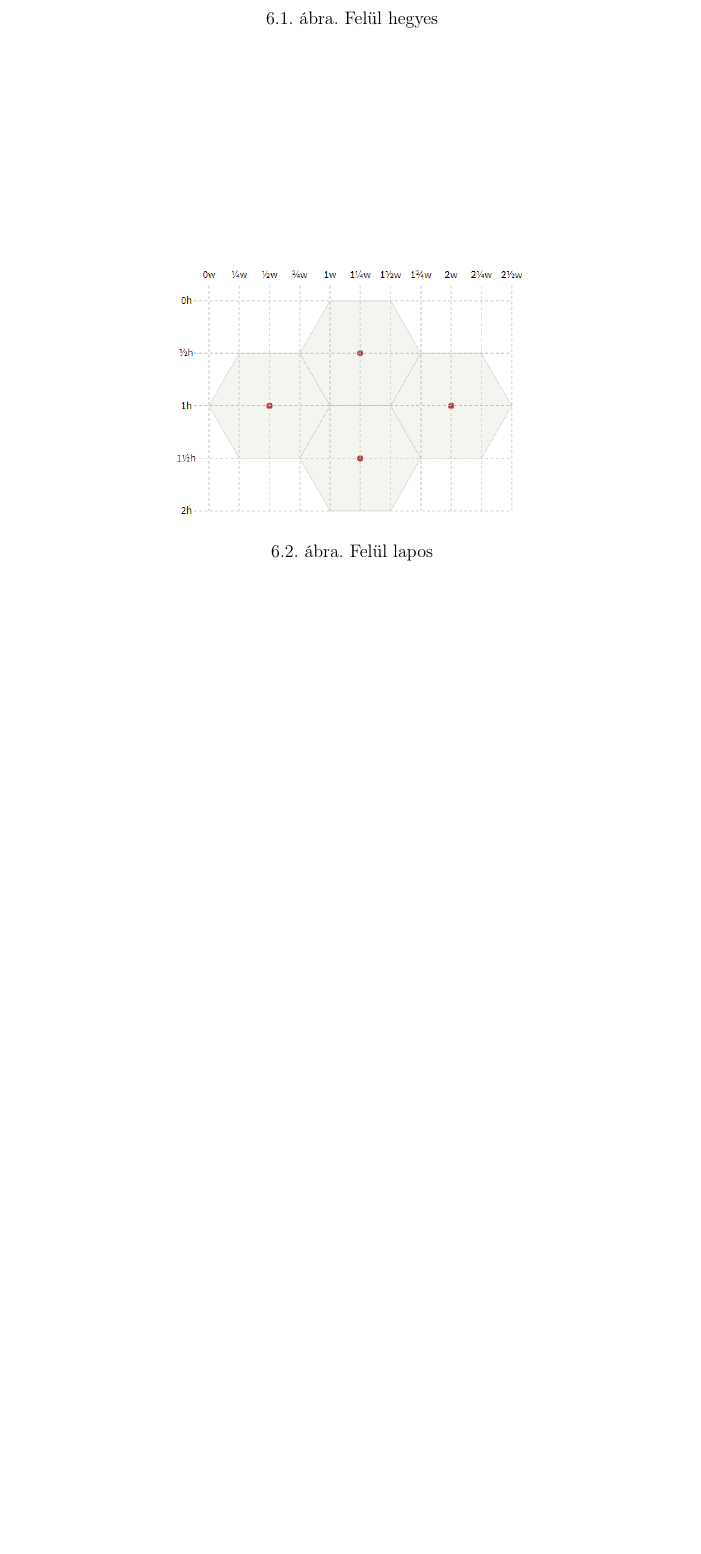
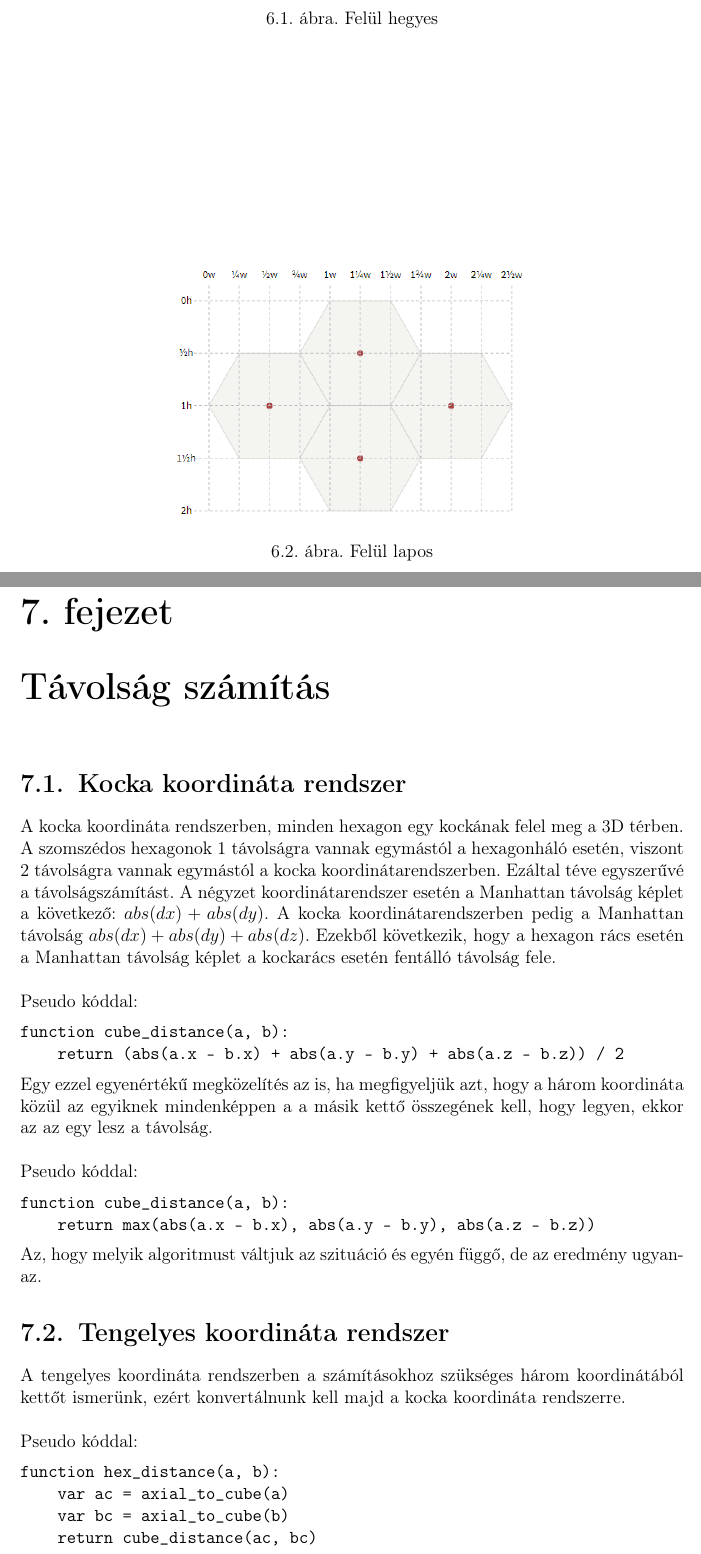
Before and after one commit to piller-imre/Szakdolgozat, a LaTeX document (dolgozat/dolgozat.tex, which reads dolgozat/fejezetek/tavolsag_szamitas.tex): part of page 19 of 20 before the commit and two parts of pages 19 and 20 of 22 after it, the two joined at a grey line, cut so that both start at the same text, the shorter picture padded with empty space. Compiled offline with pdfLaTeX.

Commit message:
new chapter

```diff
--- /dev/null
+++ b/dolgozat/fejezetek/tavolsag_szamitas.tex
@@ -0,0 +1,37 @@
+\chapter{Távolság számítás}
+
+\section{Kocka koordináta rendszer}
+
+A kocka koordináta rendszerben, minden hexagon egy kockának felel meg a 3D térben. A szomszédos hexagonok 1 távolságra vannak egymástól a hexagonháló esetén, viszont 2 távolságra vannak egymástól a kocka koordinátarendszerben. Ezáltal téve egyszerűvé a távolságszámítást. A négyzet koordinátarendszer esetén a Manhattan távolság képlet a következő: $abs(dx) + abs(dy)$. A kocka koordinátarendszerben pedig a Manhattan távolság $abs(dx) + abs(dy) + abs(dz)$. Ezekből következik, hogy a hexagon rács esetén a Manhattan távolság képlet a kockarács esetén fentálló távolság fele.
+\newline
+\newline Pseudo kóddal:
+\begin{verbatim}
+function cube_distance(a, b):
+    return (abs(a.x - b.x) + abs(a.y - b.y) + abs(a.z - b.z)) / 2
+\end{verbatim}
+
+\noindent Egy ezzel egyenértékű megközelítés az is, ha megfigyeljük azt, hogy a három koordináta közül az egyiknek mindenképpen a a másik kettő összegének kell, hogy legyen, ekkor az az egy lesz a távolság.
+\newline
+\newline Pseudo kóddal:
+\begin{verbatim}
+function cube_distance(a, b):
+    return max(abs(a.x - b.x), abs(a.y - b.y), abs(a.z - b.z))
+\end{verbatim}
+
+\noindent Az, hogy melyik algoritmust váltjuk az szituáció és egyén függő, de az eredmény ugyanaz.
+
+\section{Tengelyes koordináta rendszer}
+
+A tengelyes koordináta rendszerben a számításokhoz szükséges három koordinátából kettőt ismerünk, ezért konvertálnunk kell majd a kocka koordináta rendszerre.
+\newline
+\newline Pseudo kóddal:
+\begin{verbatim}
+function hex_distance(a, b):
+    var ac = axial_to_cube(a)
+    var bc = axial_to_cube(b)
+    return cube_distance(ac, bc)
+\end{verbatim}
+
+\noindent Egy másik módszer arra az esetre, ha egy függvényben szeretnénk megoldani:
+\begin{verbatim}
+function hex_distance(a, b):
@@ -0,0 +54,2 @@
+    return cube_distance(ac, bc)
+\end{verbatim}
```
Also changed, not shown: dolgozat/dolgozat.tex (+1 -0 lines), dolgozat/fejezetek/tavolsag_szamitas.tex (16 more changed lines).
